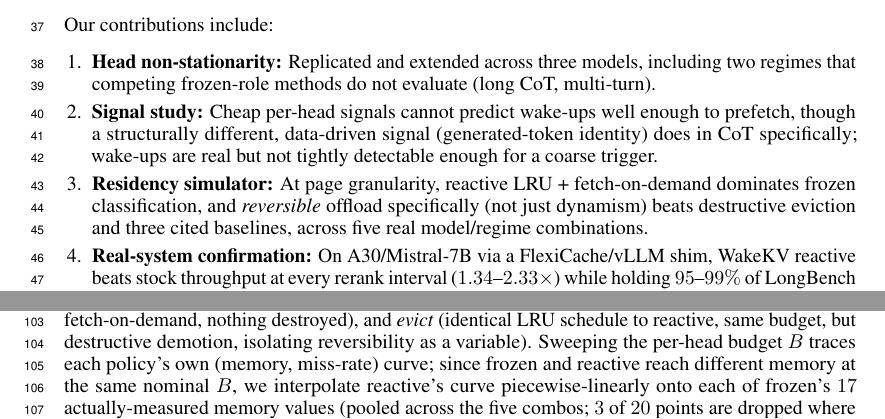
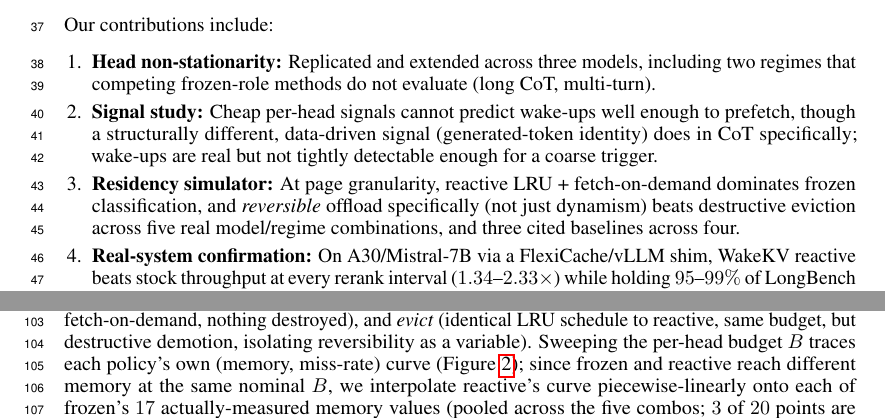
Before and after one commit to UtkarshRjn/WakeKV, a LaTeX paper (paper/wakekv_mlforsys.tex): two parts of pages 2 and 3 of 7, joined at a grey line, cut so that both start at the same text. Compiled offline with pdfLaTeX.

Commit message:
docs(paper): fix overclaim, missing figure ref, and repeated word from full review
- Contributions bullet 3 claimed the three-baseline win-count spanned
  "five real model/regime combinations," but that comparison excludes
  Mistral-7B/NIAH (four, per Table 2's dagger note) -- only frozen/evict
  genuinely span all five. Split the claim to state each count correctly.
- Figure 2 (fig:pareto) was labeled but never referenced by number
  anywhere in the prose -- added an explicit pointer.
- Fixed "this is the table Table 2's win-counts..." (repeated word) in
  the appendix intro.

```diff
--- a/paper/wakekv_mlforsys.tex
+++ b/paper/wakekv_mlforsys.tex
@@ -112,8 +112,9 @@ wake-ups are real but not tightly detectable enough for a coarse
 trigger.
 \item \textbf{Residency simulator:} At page granularity, reactive LRU +
 fetch-on-demand dominates frozen classification, and \emph{reversible}
-offload specifically (not just dynamism) beats destructive eviction and
-three cited baselines, across five real model/regime combinations.
+offload specifically (not just dynamism) beats destructive eviction
+across five real model/regime combinations, and three cited baselines
+across four.
 \item \textbf{Real-system confirmation:} On A30/Mistral-7B via a
 FlexiCache/vLLM shim, WakeKV reactive beats stock throughput at every
 rerank interval ($1.34$--$2.33\times$) while holding $95$--$99\%$ of
@@ -307,7 +308,8 @@ the same logged attention: \emph{full} (ceiling), \emph{frozen}
 nothing destroyed), and \emph{evict} (identical LRU schedule to
 reactive, same budget, but destructive demotion, isolating
 reversibility as a variable). Sweeping the per-head budget $B$ traces
-each policy's own (memory, miss-rate) curve; since frozen and reactive
+each policy's own (memory, miss-rate) curve (Figure~\ref{fig:pareto});
+since frozen and reactive
 reach different memory at the same nominal $B$, we interpolate
 reactive's curve piecewise-linearly onto each of frozen's $17$
 actually-measured memory values (pooled across the five combos; $3$ of
```
Also changed, not shown: paper/wakekv_mlforsys.tex (2 more changed lines).
